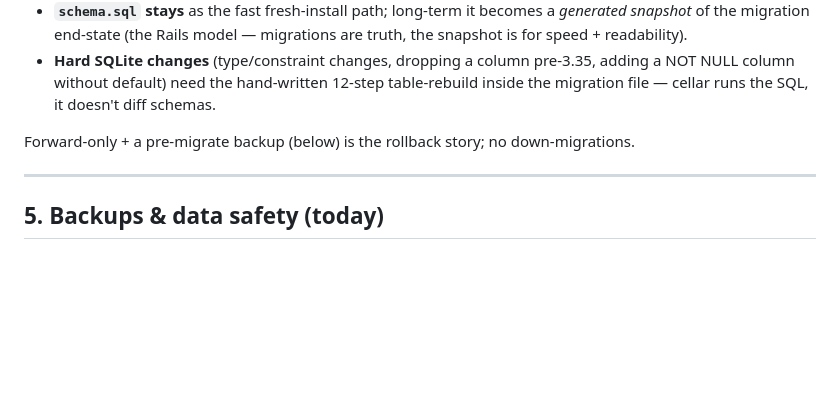
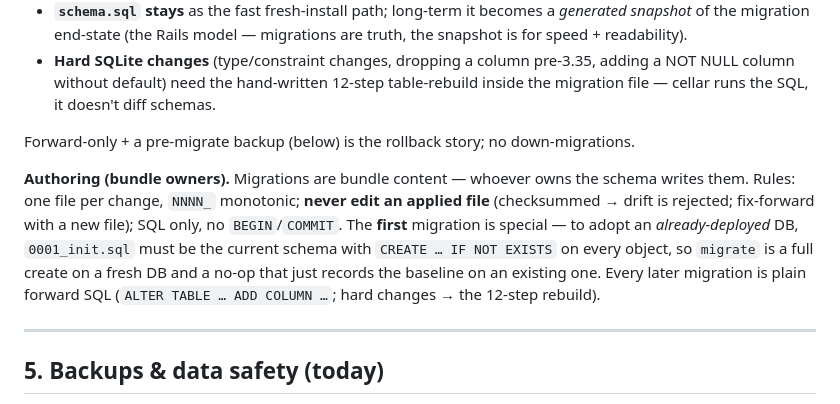
Before and after one commit to exellife/cellar, a Markdown page: docs/app-bundle.md, the part around the change. Drawn GitHub-style; blank space fills up the shorter version.

Commit message:
docs(app-bundle): authoring guidance for migrations (bundle owners)
The migration mechanism is engine-owned; the migration *content* is bundle-owned
(whoever owns the schema). Spell out the authoring rules — one file per change,
never edit an applied file (checksum/drift), SQL-only no BEGIN/COMMIT — and the
one-time 0001 baseline (CREATE ... IF NOT EXISTS so migrate adopts an already-
deployed DB as a no-op). Frontend handoff: frontend-apps/apps/clerkhalls/MIGRATIONS.md.

```diff
--- a/docs/app-bundle.md
+++ b/docs/app-bundle.md
@@ -118,6 +118,15 @@ migrations/
 
 Forward-only + a pre-migrate backup (below) is the rollback story; no down-migrations.
 
+**Authoring (bundle owners).** Migrations are bundle content — whoever owns the
+schema writes them. Rules: one file per change, `NNNN_` monotonic; **never edit an
+applied file** (checksummed → drift is rejected; fix-forward with a new file); SQL
+only, no `BEGIN`/`COMMIT`. The **first** migration is special — to adopt an
+*already-deployed* DB, `0001_init.sql` must be the current schema with `CREATE … IF
+NOT EXISTS` on every object, so `migrate` is a full create on a fresh DB and a no-op
+that just records the baseline on an existing one. Every later migration is plain
+forward SQL (`ALTER TABLE … ADD COLUMN …`; hard changes → the 12-step rebuild).
+
 ---
 
 ## 5. Backups & data safety (today)
```
